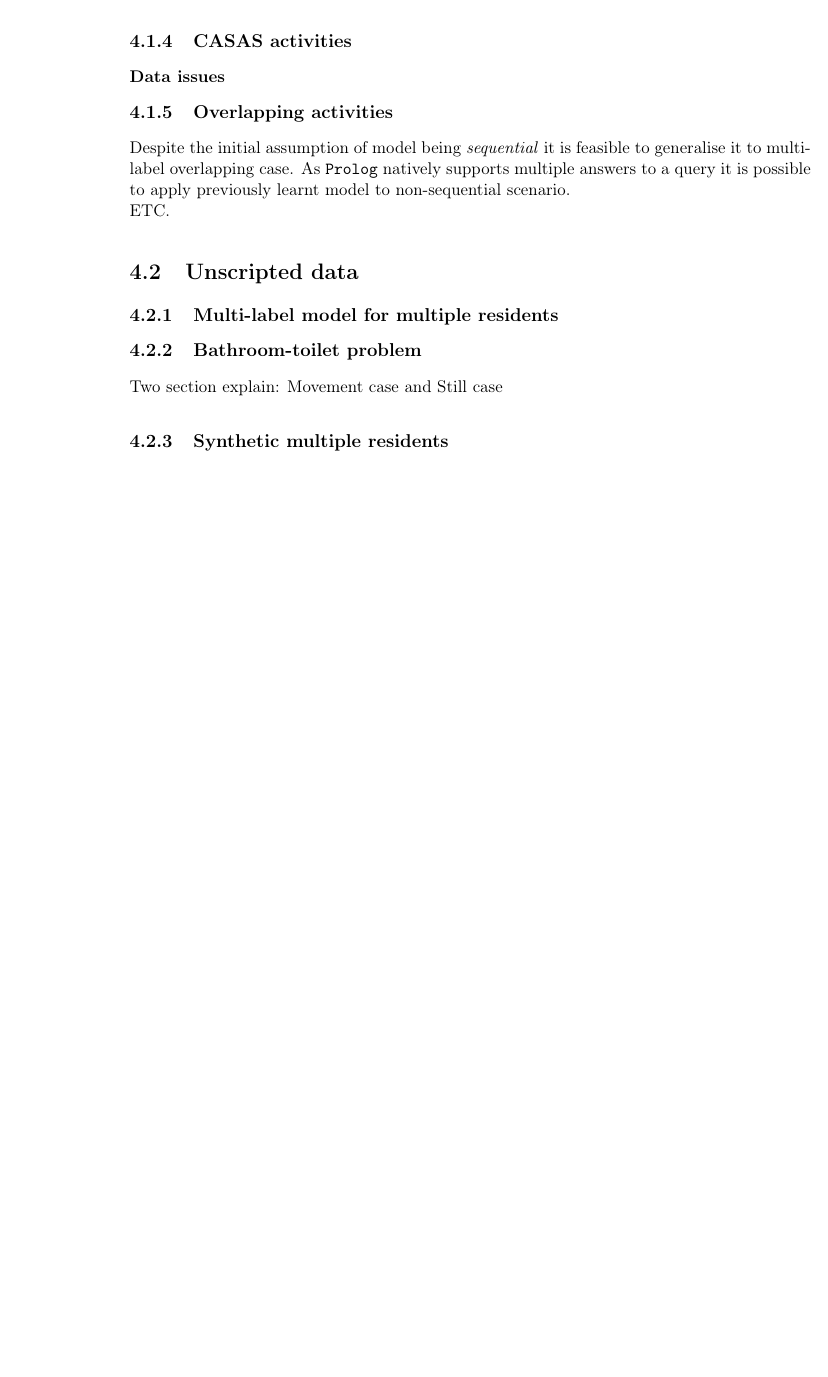
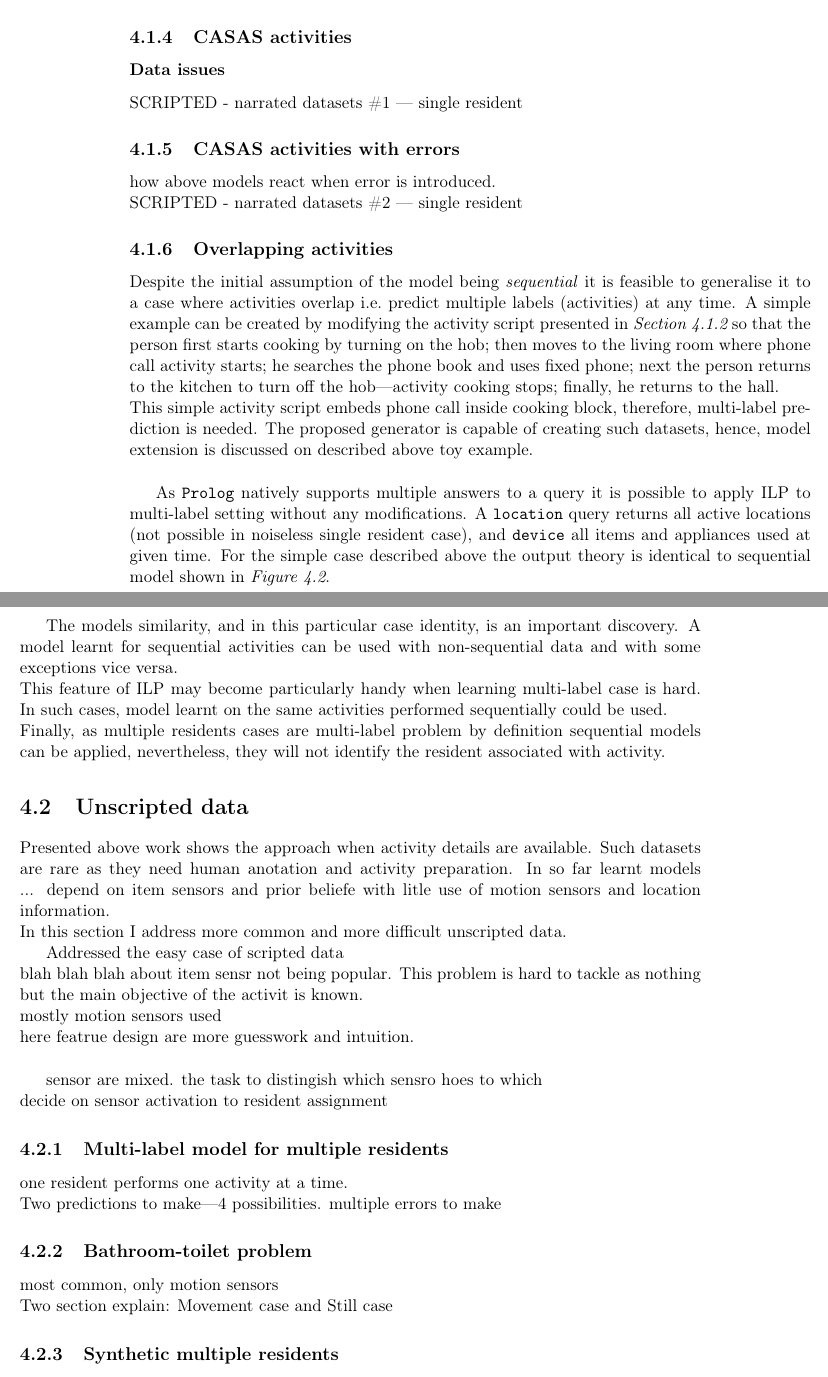
Before and after one commit to MyMEng/cognition, a LaTeX thesis (paper/cor.tex): part of page 41 of 48 before the commit and two parts of pages 41 and 42 of 50 after it, the two joined at a grey line, cut so that both start at the same text, the shorter picture padded with empty space. Compiled offline with pdfLaTeX.

Commit message:
Partial scripted.

```diff
--- a/paper/cor.tex
+++ b/paper/cor.tex
@@ -1048,17 +1048,41 @@ just mention that similar aleph configuration but extend determination and mode
 Repetitive to the case presented in section.. only determinations and bodyh are extended.
     \subsection{CASAS activities}
       \subsubsection{Data issues}
-% SCRIPTED - narrated datasets \#2 --- single resident
+SCRIPTED - narrated datasets \#1 --- single resident
+    \subsection{CASAS activities with errors}
+how above models react when error is introduced.\\
+SCRIPTED - narrated datasets \#2 --- single resident
 %%%%%%%%%%%%%%%%%%%%%%%%%%%%%%%%%%%%%%%%%%%%%%%%%%%%%%%%%%%%%%%%%%%%%%%%%%%%%%%%
 
 
     \subsection{Overlapping activities}
-Despite the initial assumption of model being \emph{sequential} it is feasible to generalise it to multi-label overlapping case. As \texttt{Prolog} natively supports multiple answers to a query it is possible to apply previously learnt model to non-sequential scenario.\\
-ETC.
+Despite the initial assumption of the model being \emph{sequential} it is feasible to generalise it to a case where activities overlap i.e.\ predict multiple labels (activities) at any time. A simple example can be created by modifying the activity script presented in \emph{Section~\ref{sec:basicActibities}} so that the person first starts cooking by turning on the hob; then moves to the living room where phone call activity starts; he searches the phone book and uses fixed phone; next the person returns to the kitchen to turn off the hob---activity cooking stops; finally, he returns to the hall.\\
+This simple activity script embeds phone call inside cooking block, therefore, multi-label prediction is needed. The proposed generator is capable of creating such datasets, hence, model extension is discussed on described above toy example.\\
+
+As \texttt{Prolog} natively supports multiple answers to a query it is possible to apply ILP to multi-label setting without any modifications. A \texttt{location} query returns all active locations (not possible in noiseless single resident case), and \texttt{device} all items and appliances used at given time. For the simple case described above the output theory is identical to sequential model shown in \emph{Figure~\ref{lst:alephBasicModel}}.\\
+
+The models similarity, and in this particular case identity, is an important discovery. A model learnt for sequential activities can be used with non-sequential data and with some exceptions vice versa.\\
+This feature of ILP may become particularly handy when learning multi-label case is hard. In such cases, model learnt on the same activities performed sequentially could be used.\\
+Finally, as multiple residents cases are multi-label problem by definition sequential models can be applied, nevertheless, they will not identify the resident associated with activity.
+
   \section{Unscripted data}
-% blah blah blah about item sensr not being popular.
+Presented above work shows the approach when activity details are available. Such datasets are rare as they need human anotation and activity preparation. In so far learnt models ... depend on item sensors and prior beliefe with litle use of motion sensors and location information.\\
+In this section I address more common and more difficult unscripted data.
+
+
+Addressed the easy case of scripted data\\blah blah blah about item sensr not being popular.
+This problem is hard to tackle as nothing but the main objective of the activit is known.\\ mostly motion sensors used\\
+here featrue design are more guesswork and intuition.\\
+
+sensor are mixed. the task to distingish which sensro hoes to which\\
+decide on sensor activation to resident assignment
+
     \subsection{Multi-label model for multiple residents\label{ch:mlm}}
+one resident performs one activity at a time.\\
+Two predictions to make---4 possibilities. multiple errors to make
+
     \subsection{Bathroom-toilet problem}
+most common, only motion sensors\\
 Two section explain: Movement case and Still case
 
 
```
Also changed, not shown: paper/cor.tex (13 more changed lines), 1 other file.
